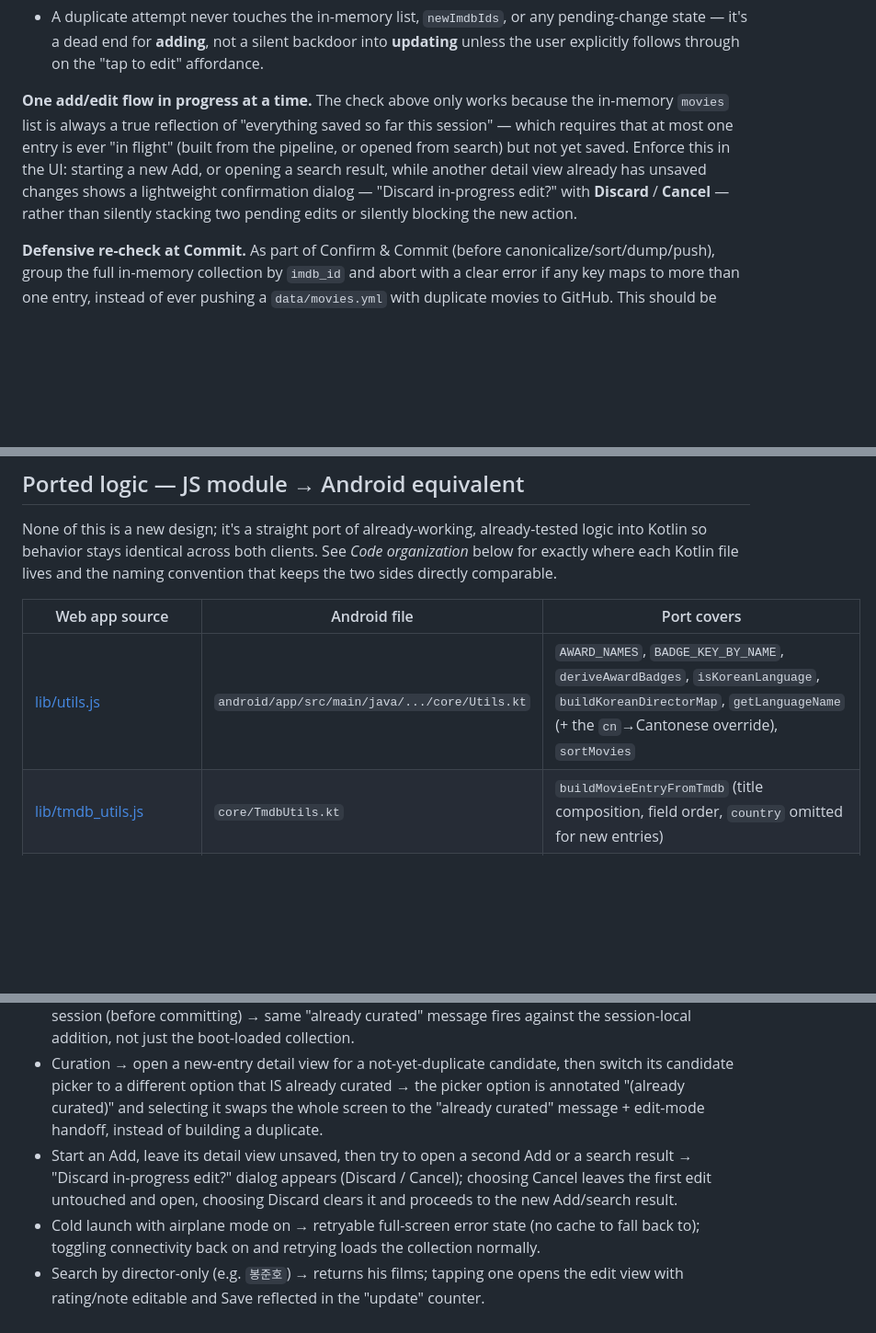
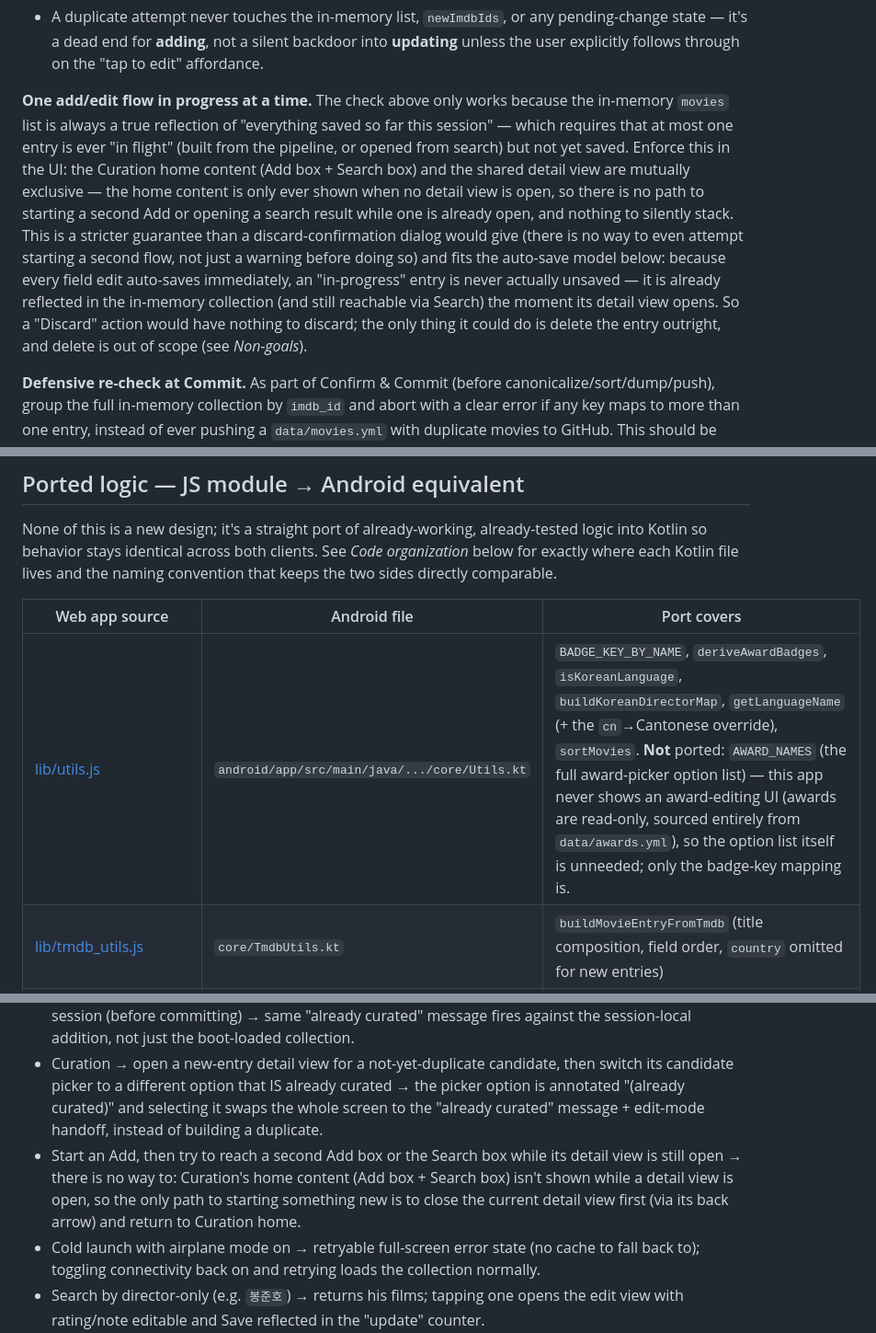
Before and after one commit to nambin/movie-data-manager, a Markdown page: prompt-android-app.md, 3 parts joined by grey strips. Shown at 92% size. Rendered like a GitHub page; blank space fills up the shorter version.

Commit message:
Update prompt for Curation home (vs) Detailed view separation

```diff
--- a/prompt-android-app.md
+++ b/prompt-android-app.md
@@ -138,7 +138,7 @@ When the pipeline's picked candidate matches an existing entry:
 - If the detail view *did* open (because the top candidate was new) and the user then swaps the **candidate picker** to a different candidate that turns out to already be curated: annotate that option with an inline "(already curated)" hint in the dropdown, and selecting it swaps the whole screen into the same "already curated" message + edit-mode handoff described above, rather than silently turning the screen into a duplicate entry.
 - A duplicate attempt never touches the in-memory list, `newImdbIds`, or any pending-change state — it's a dead end for **adding**, not a silent backdoor into **updating** unless the user explicitly follows through on the "tap to edit" affordance.
 
-**One add/edit flow in progress at a time.** The check above only works because the in-memory `movies` list is always a true reflection of "everything saved so far this session" — which requires that at most one entry is ever "in flight" (built from the pipeline, or opened from search) but not yet saved. Enforce this in the UI: starting a new Add, or opening a search result, while another detail view already has unsaved changes shows a lightweight confirmation dialog — "Discard in-progress edit?" with **Discard** / **Cancel** — rather than silently stacking two pending edits or silently blocking the new action.
+**One add/edit flow in progress at a time.** The check above only works because the in-memory `movies` list is always a true reflection of "everything saved so far this session" — which requires that at most one entry is ever "in flight" (built from the pipeline, or opened from search) but not yet saved. Enforce this in the UI: the Curation home content (Add box + Search box) and the shared detail view are mutually exclusive — the home content is only ever shown when no detail view is open, so there is no path to starting a second Add or opening a search result while one is already open, and nothing to silently stack. This is a stricter guarantee than a discard-confirmation dialog would give (there is no way to even attempt starting a second flow, not just a warning before doing so) and fits the auto-save model below: because every field edit auto-saves immediately, an "in-progress" entry is never actually unsaved — it is already reflected in the in-memory collection (and still reachable via Search) the moment its detail view opens. So a "Discard" action would have nothing to discard; the only thing it could do is delete the entry outright, and delete is out of scope (see *Non-goals*).
 
 **Defensive re-check at Commit.** As part of Confirm & Commit (before canonicalize/sort/dump/push), group the full in-memory collection by `imdb_id` and abort with a clear error if any key maps to more than one entry, instead of ever pushing a `data/movies.yml` with duplicate movies to GitHub. This should be unreachable given the checks above, but it's a cheap, final backstop — the same spirit as `canonicalizeEntry`'s defensive passthrough of unknown keys in [lib/canonicalize.js](lib/canonicalize.js).
 
@@ -240,7 +240,7 @@ None of this is a new design; it's a straight port of already-working, already-t
 
 | Web app source | Android file | Port covers |
 | --- | --- | --- |
-| [lib/utils.js](lib/utils.js) | `android/app/src/main/java/.../core/Utils.kt` | `AWARD_NAMES`, `BADGE_KEY_BY_NAME`, `deriveAwardBadges`, `isKoreanLanguage`, `buildKoreanDirectorMap`, `getLanguageName` (+ the `cn`→Cantonese override), `sortMovies` |
+| [lib/utils.js](lib/utils.js) | `android/app/src/main/java/.../core/Utils.kt` | `BADGE_KEY_BY_NAME`, `deriveAwardBadges`, `isKoreanLanguage`, `buildKoreanDirectorMap`, `getLanguageName` (+ the `cn`→Cantonese override), `sortMovies`. **Not** ported: `AWARD_NAMES` (the full award-picker option list) — this app never shows an award-editing UI (awards are read-only, sourced entirely from `data/awards.yml`), so the option list itself is unneeded; only the badge-key mapping is. |
 | [lib/tmdb_utils.js](lib/tmdb_utils.js) | `core/TmdbUtils.kt` | `buildMovieEntryFromTmdb` (title composition, field order, `country` omitted for new entries) |
 | [lib/gemini_utils.js](lib/gemini_utils.js) | `core/GeminiUtils.kt` | Call A / Call B system prompts and JSON response schemas, verbatim — reuse the exact prompt text so match quality doesn't drift between clients |
 | [lib/memo_pipeline.js](lib/memo_pipeline.js) | `core/MemoPipeline.kt` | `processMemoLine` orchestration: TMDB year±1 windowed search, candidate enrichment (`/movie/{id}?append_to_response=credits`), the `imdb_id`-required candidate filter, Korean-director map resolution (Call C stays disabled) |
@@ -332,7 +332,7 @@ Two things make the correspondence easy to eyeball, which was the actual goal:
 - Curation → add a movie already in `data/movies.yml` (e.g. `Parasite 2019`) → "Already curated: Parasite (2019) — tap to open and edit instead." message, no new-entry detail view opens, `newImdbIds` unchanged; tapping the message opens the shared detail view in edit mode for the existing entry.
 - Curation → add a movie, save it, then immediately try to add the exact same title again in the same session (before committing) → same "already curated" message fires against the session-local addition, not just the boot-loaded collection.
 - Curation → open a new-entry detail view for a not-yet-duplicate candidate, then switch its candidate picker to a different option that IS already curated → the picker option is annotated "(already curated)" and selecting it swaps the whole screen to the "already curated" message + edit-mode handoff, instead of building a duplicate.
-- Start an Add, leave its detail view unsaved, then try to open a second Add or a search result → "Discard in-progress edit?" dialog appears (Discard / Cancel); choosing Cancel leaves the first edit untouched and open, choosing Discard clears it and proceeds to the new Add/search result.
+- Start an Add, then try to reach a second Add box or the Search box while its detail view is still open → there is no way to: Curation's home content (Add box + Search box) isn't shown while a detail view is open, so the only path to starting something new is to close the current detail view first (via its back arrow) and return to Curation home.
 - Cold launch with airplane mode on → retryable full-screen error state (no cache to fall back to); toggling connectivity back on and retrying loads the collection normally.
 - Search by director-only (e.g. `봉준호`) → returns his films; tapping one opens the edit view with rating/note editable and Save reflected in the "update" counter.
 - Tap poster → Chrome Custom Tab opens the film's TMDB page (not an in-app WebView, not the system browser app-switch).
```
Also changed, not shown: other parts of prompt-android-app.md (+1 -1 lines).
